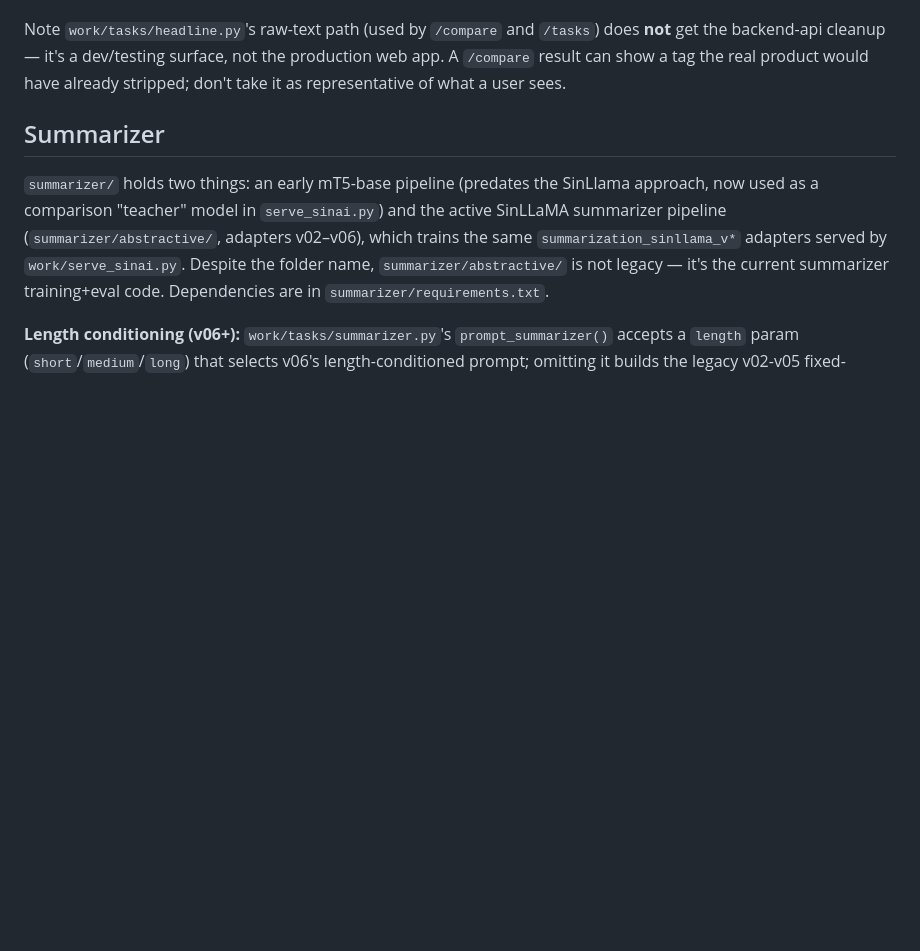
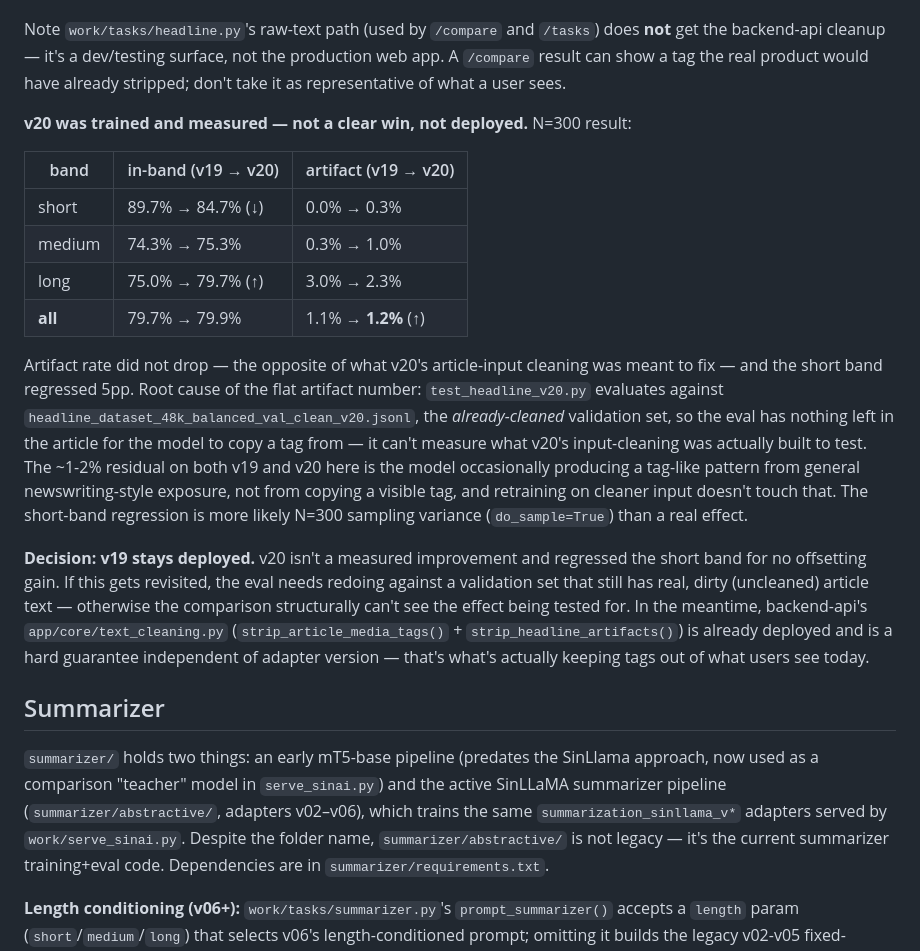
Before and after one commit to wahallu/SinAI-Training, a Markdown page: CLAUDE.md, the part around the change. Rendered like a GitHub page; blank space fills up the shorter version.

Commit message:
docs: document v20 training results and decision to maintain v19 deployment

```diff
--- a/CLAUDE.md
+++ b/CLAUDE.md
@@ -256,6 +256,38 @@ surface, not the production web app. A `/compare` result can show a tag the
 real product would have already stripped; don't take it as representative of
 what a user sees.
 
+**v20 was trained and measured — not a clear win, not deployed.** N=300
+result:
+
+| band   | in-band (v19 → v20)   | artifact (v19 → v20) |
+|--------|------------------------|------------------------|
+| short  | 89.7% → 84.7% (↓)      | 0.0% → 0.3%            |
+| medium | 74.3% → 75.3%          | 0.3% → 1.0%            |
+| long   | 75.0% → 79.7% (↑)      | 3.0% → 2.3%            |
+| **all**| 79.7% → 79.9%          | 1.1% → **1.2%** (↑)    |
+
+Artifact rate did not drop — the opposite of what v20's article-input
+cleaning was meant to fix — and the short band regressed 5pp. Root cause of
+the flat artifact number: `test_headline_v20.py` evaluates against
+`headline_dataset_48k_balanced_val_clean_v20.jsonl`, the *already-cleaned*
+validation set, so the eval has nothing left in the article for the model to
+copy a tag from — it can't measure what v20's input-cleaning was actually
+built to test. The ~1-2% residual on both v19 and v20 here is the model
+occasionally producing a tag-like pattern from general newswriting-style
+exposure, not from copying a visible tag, and retraining on cleaner input
+doesn't touch that. The short-band regression is more likely N=300 sampling
+variance (`do_sample=True`) than a real effect.
+
+**Decision: v19 stays deployed.** v20 isn't a measured improvement and
+regressed the short band for no offsetting gain. If this gets revisited, the
+eval needs redoing against a validation set that still has real, dirty
+(uncleaned) article text — otherwise the comparison structurally can't see
+the effect being tested for. In the meantime, backend-api's
+`app/core/text_cleaning.py` (`strip_article_media_tags()` +
+`strip_headline_artifacts()`) is already deployed and is a hard guarantee
+independent of adapter version — that's what's actually keeping tags out of
+what users see today.
+
 ## Summarizer
 
 `summarizer/` holds two things: an early mT5-base pipeline (predates the SinLlama approach, now used as a comparison "teacher" model in `serve_sinai.py`) and the active SinLLaMA summarizer pipeline (`summarizer/abstractive/`, adapters v02–v06), which trains the same `summarization_sinllama_v*` adapters served by `work/serve_sinai.py`. Despite the folder name, `summarizer/abstractive/` is not legacy — it's the current summarizer training+eval code. Dependencies are in `summarizer/requirements.txt`.
```
